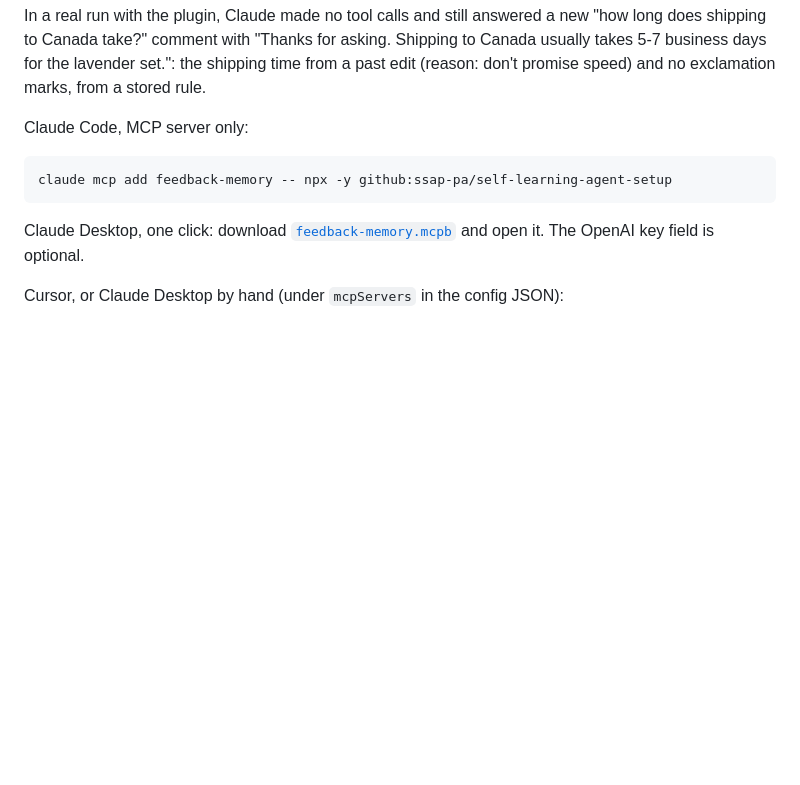
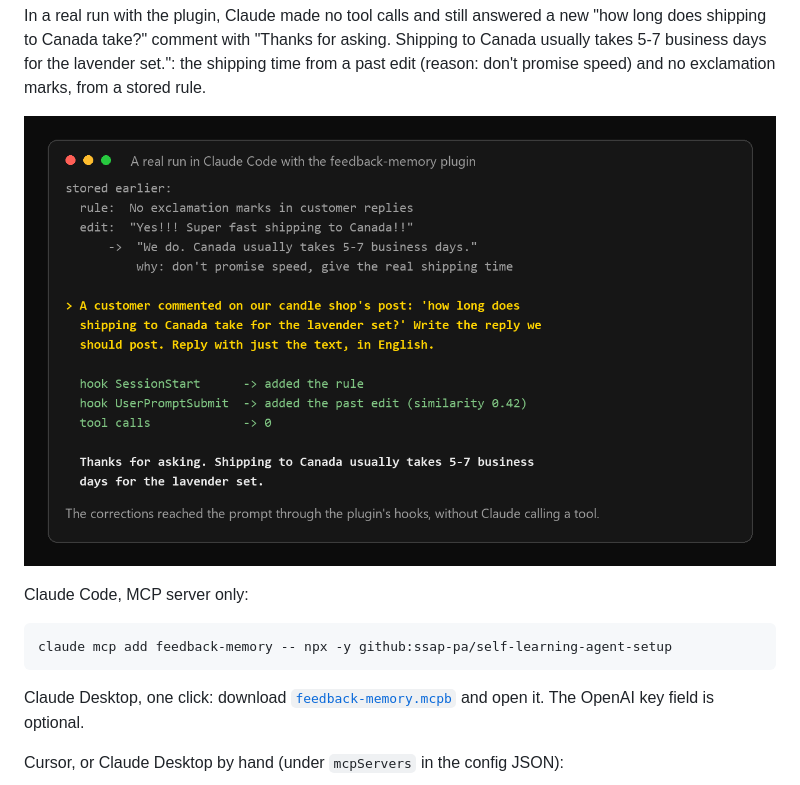
Before and after one commit to ssap-pa/self-learning-agent-setup, a Markdown page: README.md, the part around the change. Drawn GitHub-style; pictures changed too: img/plugin-real-run.png (added); blank space fills up the shorter version.

Commit message:
README: image of the real plugin run
Co-Authored-By: Claude Opus 5.5 <noreply@anthropic.com>

```diff
--- a/README.md
+++ b/README.md
@@ -57,6 +57,8 @@ Claude Code, as a plugin (the easiest way). Your standing rules load when a sess
 If adding the marketplace fails with an SSH error (no SSH key for GitHub), use the HTTPS URL: `/plugin marketplace add https://github.com/ssap-pa/self-learning-agent-setup.git`.
 
 In a real run with the plugin, Claude made no tool calls and still answered a new "how long does shipping to Canada take?" comment with "Thanks for asking. Shipping to Canada usually takes 5-7 business days for the lavender set.": the shipping time from a past edit (reason: don't promise speed) and no exclamation marks, from a stored rule.
+
+![A real run with the plugin: the hooks add a stored rule and a past edit, Claude makes no tool calls, and the reply follows both](img/plugin-real-run.png)
 
 Claude Code, MCP server only:
 
```
Also changed, not shown: img/ph/5-plugin-run.png (added).
